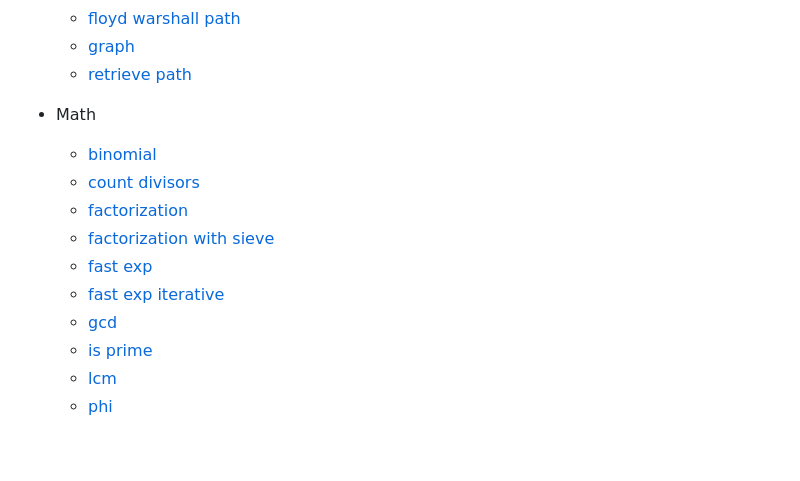
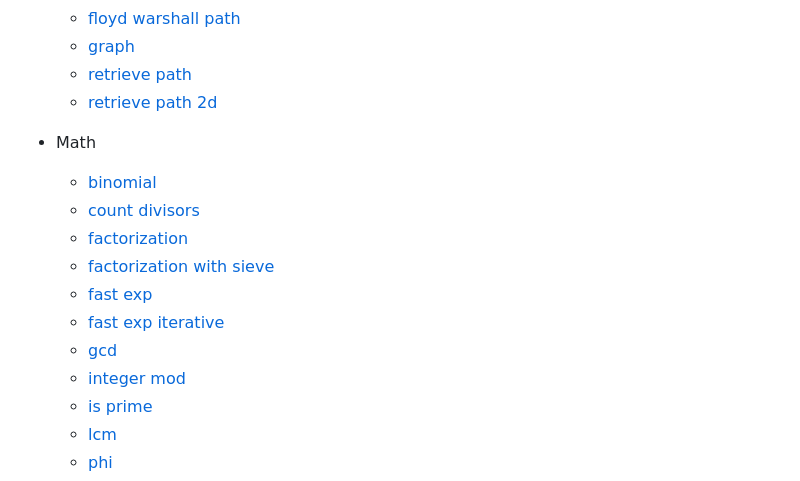
Before and after one commit to mateusvrs/competitive-programming, a Markdown page: README.md, the part around the change. Rendered like a GitHub page; blank space fills up the shorter version.

Commit message:
docs(readme): update to match with notebook

```diff
--- a/README.md
+++ b/README.md
@@ -29,6 +29,7 @@ In this repository, you'll find algorithms and data structure implementations fo
   - [floyd warshall path](/algorithms/graphs/floyd-warshall-path.cpp)
   - [graph](/algorithms/graphs/graph.cpp)
   - [retrieve path](/algorithms/graphs/retrieve-path.cpp)
+  - [retrieve path 2d](/algorithms/graphs/retrieve-path-2d.cpp)
 
 - Math
   - [binomial](/algorithms/math/binomial.cpp)
@@ -38,6 +39,7 @@ In this repository, you'll find algorithms and data structure implementations fo
   - [fast exp](/algorithms/math/fast-exp.cpp)
   - [fast exp iterative](/algorithms/math/fast-exp-iterative.cpp)
   - [gcd](/algorithms/math/gcd.cpp)
+  - [integer mod](/algorithms/math/integer-mod.cpp)
   - [is prime](/algorithms/math/is-prime.cpp)
   - [lcm](/algorithms/math/lcm.cpp)
   - [phi](/algorithms/math/phi.cpp)
```
